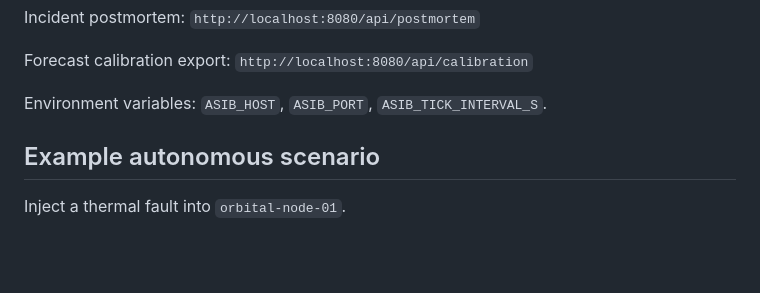
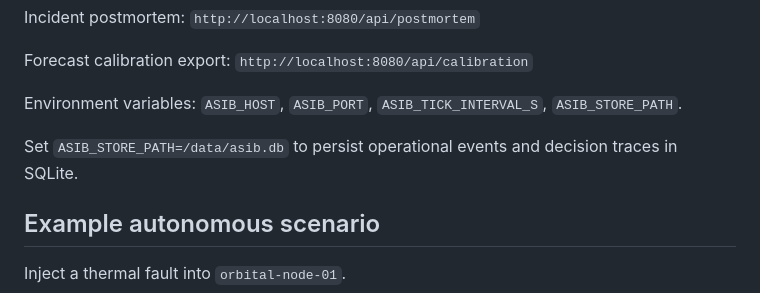
Before and after one commit to Tushar750p/Autonomous-Space-Infrastructure-Brain-ASIB, a Markdown page: README.md, the part around the change. GitHub-like rendering; blank space fills up the shorter version.

Commit message:
docs: document optional SQLite persistence configuration

```diff
--- a/README.md
+++ b/README.md
@@ -105,7 +105,9 @@ Incident postmortem: `http://localhost:8080/api/postmortem`
 
 Forecast calibration export: `http://localhost:8080/api/calibration`
 
-Environment variables: `ASIB_HOST`, `ASIB_PORT`, `ASIB_TICK_INTERVAL_S`.
+Environment variables: `ASIB_HOST`, `ASIB_PORT`, `ASIB_TICK_INTERVAL_S`, `ASIB_STORE_PATH`.
+
+Set `ASIB_STORE_PATH=/data/asib.db` to persist operational events and decision traces in SQLite.
 
 ## Example autonomous scenario
 
```
